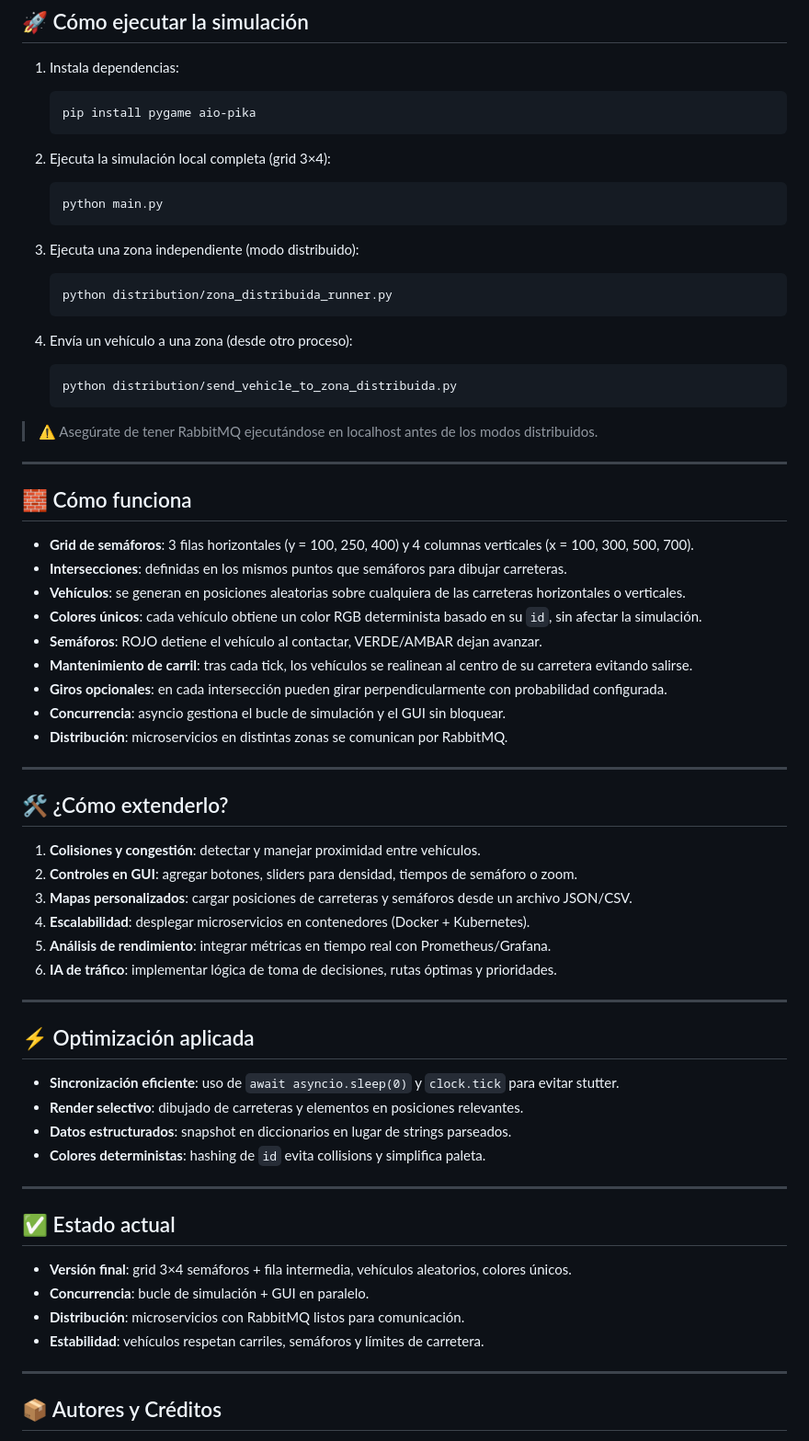
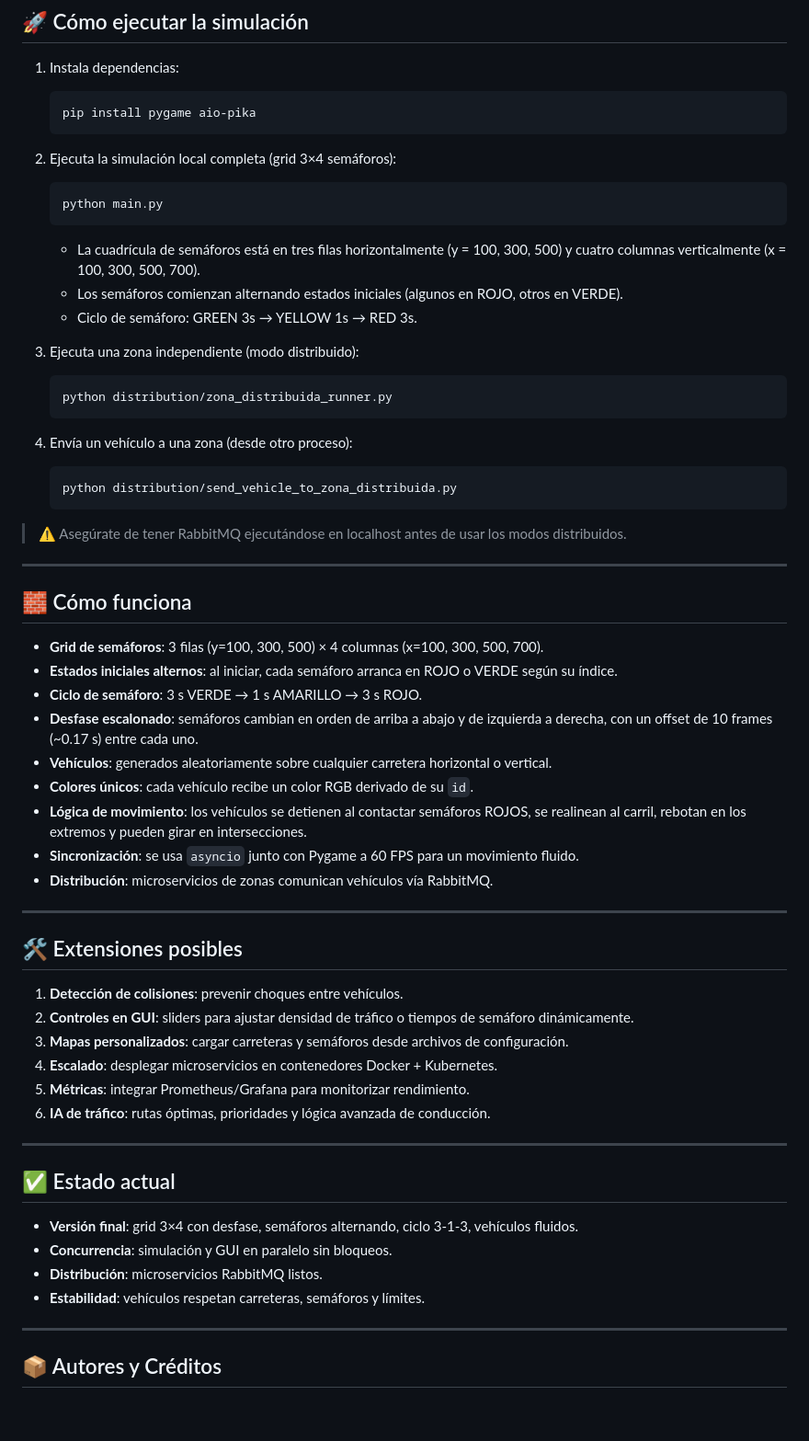
Before and after one commit to GonzaloFrancoGarcia/Trafico_ArianBenitez_GonzaloFranco, a Markdown page: Motor-de-Simulaci-n-de-Tr-fico-en-Tiempo-Real-main/README.md, the part around the change printed below. Shown: that part at 92% size. Drawn GitHub-style; blank space fills up the shorter version.

Commit message:
Actualizacion README

````diff
--- a/Motor-de-Simulaci-n-de-Tr-fico-en-Tiempo-Real-main/README.md
+++ b/Motor-de-Simulaci-n-de-Tr-fico-en-Tiempo-Real-main/README.md
@@ -54,10 +54,15 @@ simulacion_trafico/
    pip install pygame aio-pika
    ```
 
-2. Ejecuta la simulación local completa (grid 3×4):
+2. Ejecuta la simulación local completa (grid 3×4 semáforos):
    ```bash
    python main.py
    ```
+
+   - La cuadrícula de semáforos está en tres filas horizontalmente (y = 100, 300, 500)
+     y cuatro columnas verticalmente (x = 100, 300, 500, 700).
+   - Los semáforos comienzan alternando estados iniciales (algunos en ROJO, otros en VERDE).
+   - Ciclo de semáforo: GREEN 3s → YELLOW 1s → RED 3s.
 
 3. Ejecuta una zona independiente (modo distribuido):
    ```bash
@@ -69,50 +74,43 @@ simulacion_trafico/
    python distribution/send_vehicle_to_zona_distribuida.py
    ```
 
-> ⚠️ Asegúrate de tener RabbitMQ ejecutándose en localhost antes de los modos distribuidos.
+> ⚠️ Asegúrate de tener RabbitMQ ejecutándose en localhost antes de usar los modos distribuidos.
 
 ---
 
 ## 🧱 Cómo funciona
 
-- **Grid de semáforos**: 3 filas horizontales (y = 100, 250, 400) y 4 columnas verticales (x = 100, 300, 500, 700).
-- **Intersecciones**: definidas en los mismos puntos que semáforos para dibujar carreteras.
-- **Vehículos**: se generan en posiciones aleatorias sobre cualquiera de las carreteras horizontales o verticales.
-- **Colores únicos**: cada vehículo obtiene un color RGB determinista basado en su `id`, sin afectar la simulación.
-- **Semáforos**: ROJO detiene el vehículo al contactar, VERDE/AMBAR dejan avanzar.
-- **Mantenimiento de carril**: tras cada tick, los vehículos se realinean al centro de su carretera evitando salirse.
-- **Giros opcionales**: en cada intersección pueden girar perpendicularmente con probabilidad configurada.
-- **Concurrencia**: asyncio gestiona el bucle de simulación y el GUI sin bloquear.
-- **Distribución**: microservicios en distintas zonas se comunican por RabbitMQ.
+- **Grid de semáforos**: 3 filas (y=100, 300, 500) × 4 columnas (x=100, 300, 500, 700).
+- **Estados iniciales alternos**: al iniciar, cada semáforo arranca en ROJO o VERDE según su índice.
+- **Ciclo de semáforo**: 3 s VERDE → 1 s AMARILLO → 3 s ROJO.
+- **Desfase escalonado**: semáforos cambian en orden de arriba a abajo y de izquierda a derecha,
+  con un offset de 10 frames (~0.17 s) entre cada uno.
+- **Vehículos**: generados aleatoriamente sobre cualquier carretera horizontal o vertical.
+- **Colores únicos**: cada vehículo recibe un color RGB derivado de su `id`.
+- **Lógica de movimiento**: los vehículos se detienen al contactar semáforos ROJOS,
+  se realinean al carril, rebotan en los extremos y pueden girar en intersecciones.
+- **Sincronización**: se usa `asyncio` junto con Pygame a 60 FPS para un movimiento fluido.
+- **Distribución**: microservicios de zonas comunican vehículos vía RabbitMQ.
 
 ---
 
-## 🛠️ ¿Cómo extenderlo?
+## 🛠️ Extensiones posibles
 
-1. **Colisiones y congestión**: detectar y manejar proximidad entre vehículos.
-2. **Controles en GUI**: agregar botones, sliders para densidad, tiempos de semáforo o zoom.
-3. **Mapas personalizados**: cargar posiciones de carreteras y semáforos desde un archivo JSON/CSV.
-4. **Escalabilidad**: desplegar microservicios en contenedores (Docker + Kubernetes).
-5. **Análisis de rendimiento**: integrar métricas en tiempo real con Prometheus/Grafana.
-6. **IA de tráfico**: implementar lógica de toma de decisiones, rutas óptimas y prioridades.
-
----
-
-## ⚡ Optimización aplicada
-
-- **Sincronización eficiente**: uso de `await asyncio.sleep(0)` y `clock.tick` para evitar stutter.
-- **Render selectivo**: dibujado de carreteras y elementos en posiciones relevantes.
-- **Datos estructurados**: snapshot en diccionarios en lugar de strings parseados.
-- **Colores deterministas**: hashing de `id` evita collisions y simplifica paleta.
+1. **Detección de colisiones**: prevenir choques entre vehículos.
+2. **Controles en GUI**: sliders para ajustar densidad de tráfico o tiempos de semáforo dinámicamente.
+3. **Mapas personalizados**: cargar carreteras y semáforos desde archivos de configuración.
+4. **Escalado**: desplegar microservicios en contenedores Docker + Kubernetes.
+5. **Métricas**: integrar Prometheus/Grafana para monitorizar rendimiento.
+6. **IA de tráfico**: rutas óptimas, prioridades y lógica avanzada de conducción.
 
 ---
 
 ## ✅ Estado actual
 
-- **Versión final**: grid 3×4 semáforos + fila intermedia, vehículos aleatorios, colores únicos.
-- **Concurrencia**: bucle de simulación + GUI en paralelo.
-- **Distribución**: microservicios con RabbitMQ listos para comunicación.
-- **Estabilidad**: vehículos respetan carriles, semáforos y límites de carretera.
+- **Versión final**: grid 3×4 con desfase, semáforos alternando, ciclo 3-1-3, vehículos fluidos.
+- **Concurrencia**: simulación y GUI en paralelo sin bloqueos.
+- **Distribución**: microservicios RabbitMQ listos.
+- **Estabilidad**: vehículos respetan carreteras, semáforos y límites.
 
 ---
 
````
Also changed, not shown: other parts of Motor-de-Simulaci-n-de-Tr-fico-en-Tiempo-Real-main/README.md (+3 -3 lines).
